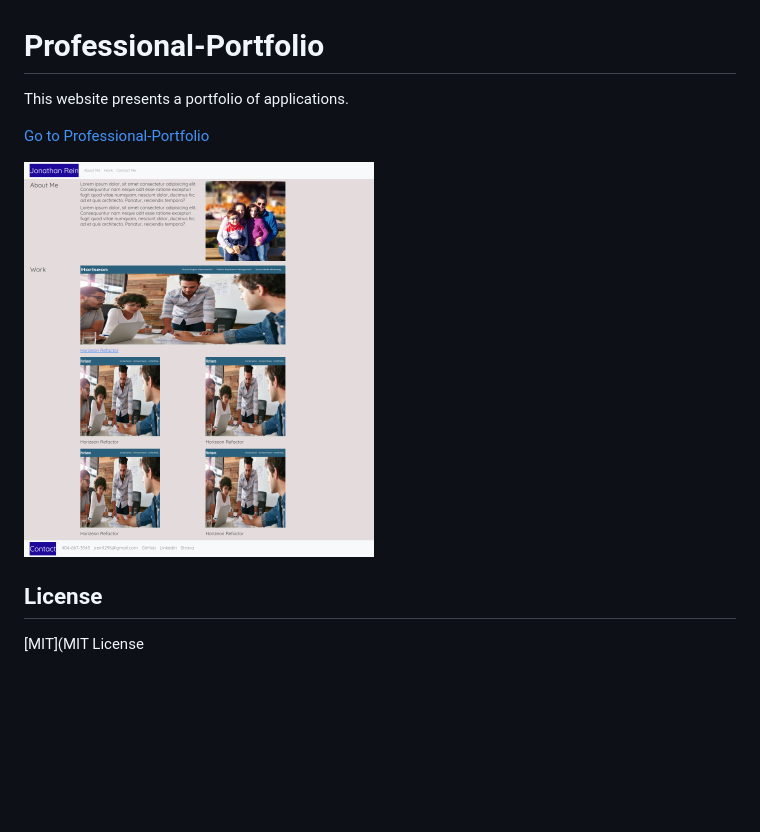
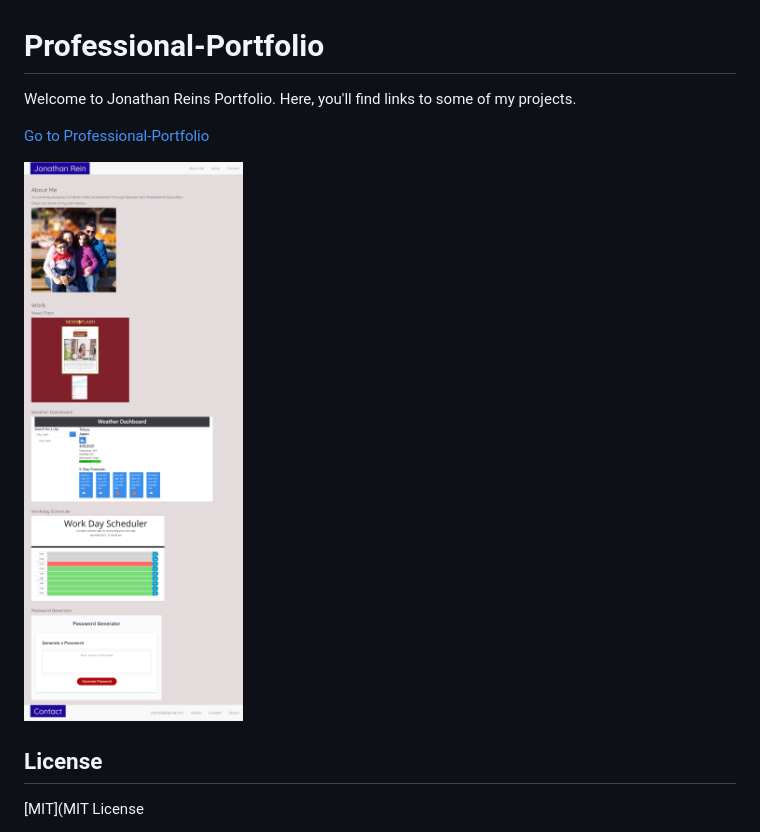
Before and after one commit to Xr7TSi/Professional-Portfolio, a Markdown page: README.md, the part around the change. Rendered like a GitHub page; pictures changed too: assets/Jonathan-Rein-Portfolio-Update-Resize.png (added); blank space fills up the shorter version.

```diff
--- a/README.md
+++ b/README.md
@@ -1,11 +1,11 @@
 # Professional-Portfolio
 
 
-This website presents a portfolio of applications.
+Welcome to Jonathan Reins Portfolio.  Here, you'll find links to some of my projects.
 
 [Go to Professional-Portfolio](https://xr7tsi.github.io/Professional-Portfolio/)
 
-![code refactor demo](./assets/readme-image.png)
+![code refactor demo](./assets/Jonathan-Rein-Portfolio-Update-Resize.png)
 
 ## License
 [MIT](MIT License
```
Also changed, not shown: READMEinst.md (added, +142 -0 lines), assets/hori350x350.png (deleted), assets/hori900x350.png (deleted).
